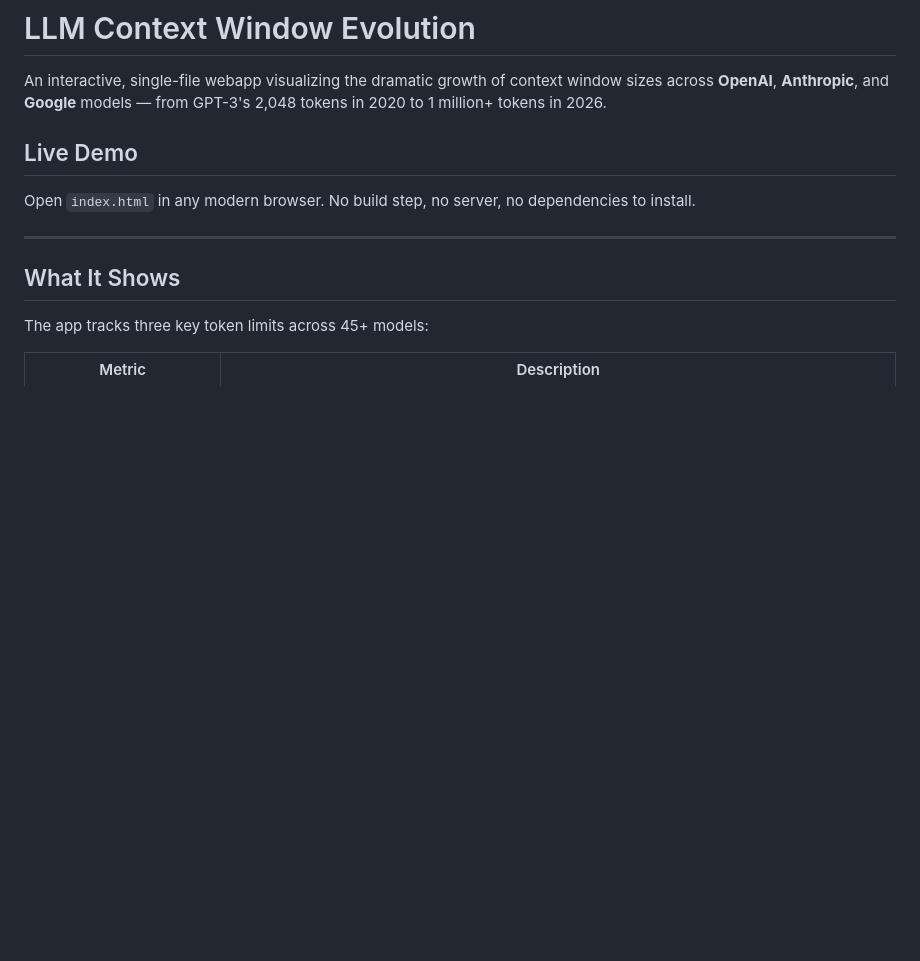
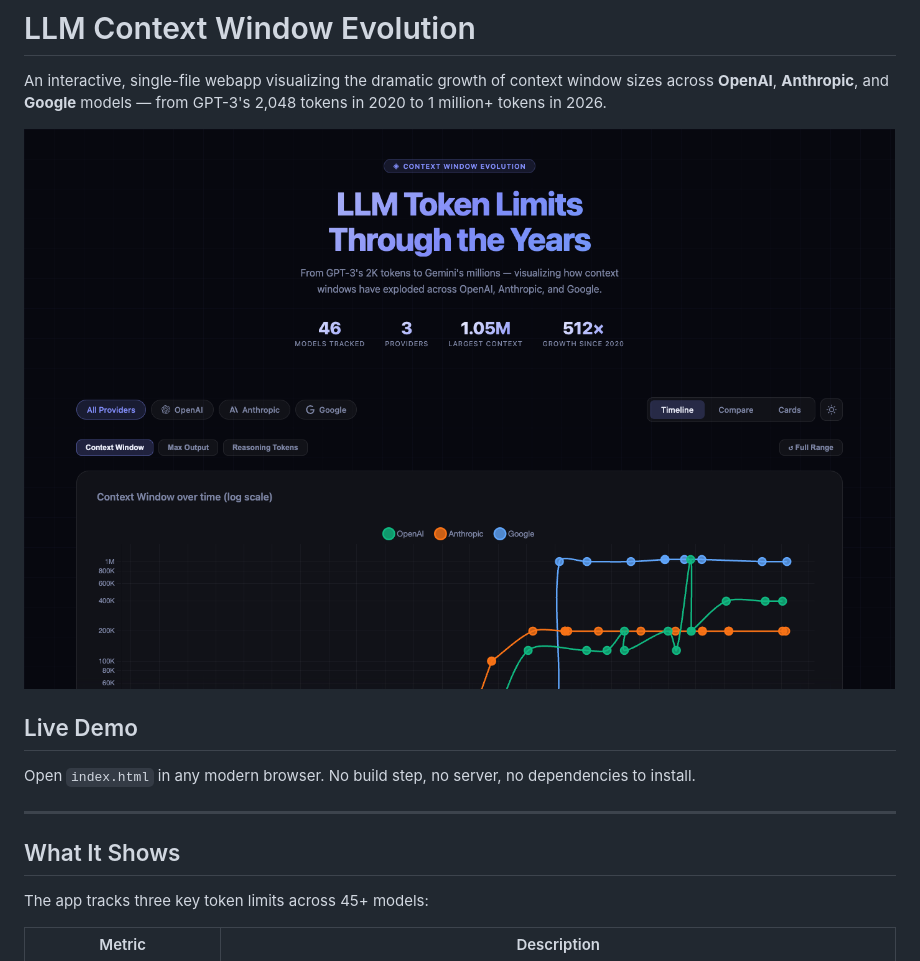
Before and after one commit to ddewaele/llm-token-dashboard, a Markdown page: README.md, the part around the change. Drawn GitHub-style; pictures changed too: screenshot.png (added); blank space fills up the shorter version.

Commit message:
Add screenshot and update README with preview image
Co-Authored-By: Claude Sonnet 4.6 <noreply@anthropic.com>

```diff
--- a/README.md
+++ b/README.md
@@ -1,6 +1,8 @@
 # LLM Context Window Evolution
 
 An interactive, single-file webapp visualizing the dramatic growth of context window sizes across **OpenAI**, **Anthropic**, and **Google** models — from GPT-3's 2,048 tokens in 2020 to 1 million+ tokens in 2026.
+
+![LLM Token Dashboard screenshot](screenshot.png)
 
 ## Live Demo
 
```
